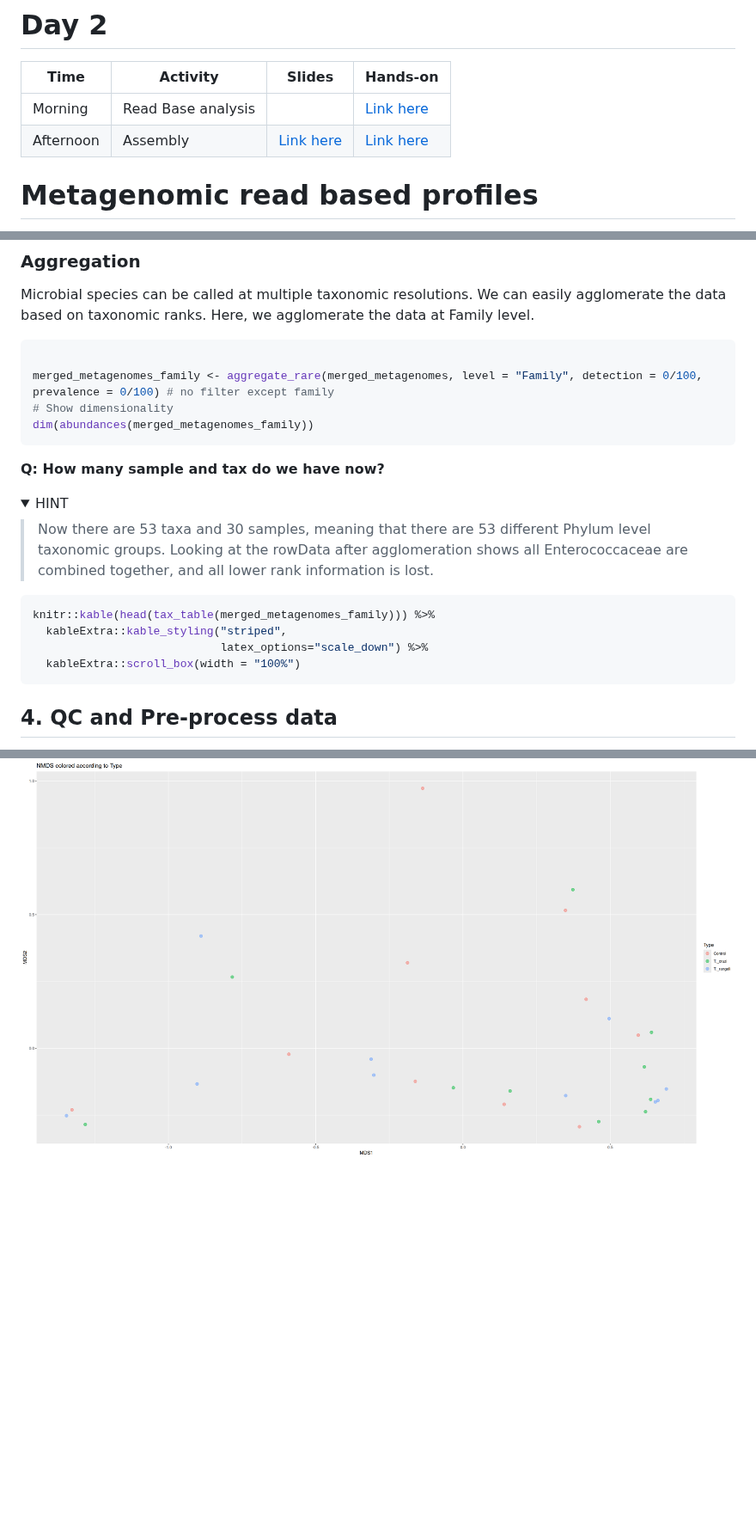
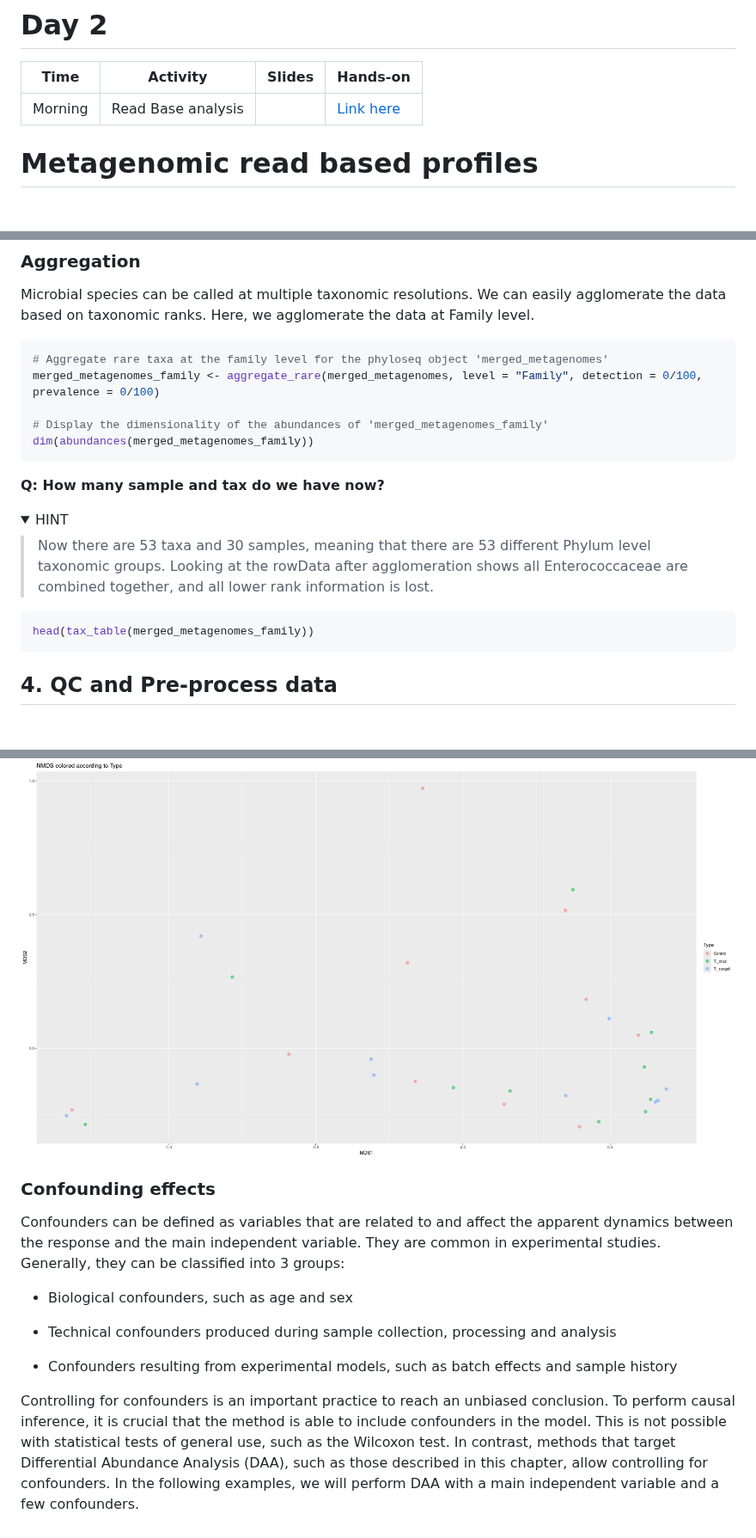
Before and after one commit to vincentmanz/Metagenomics_2024, a Markdown page: Day_2/Day2_READBASED_stats.md, 3 parts joined by grey strips. Shown at 86% size. Drawn GitHub-style; folded sections open; blank space fills up the shorter version.

````diff
--- a/Day_2/Day2_READBASED_stats.md
+++ b/Day_2/Day2_READBASED_stats.md
@@ -2,8 +2,7 @@
 
 | Time      | Activity                      | Slides                                | Hands-on                                                |
 |-----------|-------------------------------|---------------------------------------|---------------------------------------------------------|
-| Morning   | Read Base analysis            |                                       |       [Link here](Readbased.md)                            |
-| Afternoon | Assembly                      | [Link here](linkhere.pdf)                | [Link here](Day2/Day2_assembly.md) |
+| Morning   | Read Base analysis            |                                       |       [Link here](Readbased.md)                         |
 
 
 
@@ -149,9 +161,10 @@ sample_names(merged_metagenomes)
 Microbial species can be called at multiple taxonomic resolutions. We can easily agglomerate the data based on taxonomic ranks. Here, we agglomerate the data at Family level.
 
 ```r
+# Aggregate rare taxa at the family level for the phyloseq object 'merged_metagenomes'
+merged_metagenomes_family <- aggregate_rare(merged_metagenomes, level = "Family", detection = 0/100, prevalence = 0/100)
 
-merged_metagenomes_family <- aggregate_rare(merged_metagenomes, level = "Family", detection = 0/100, prevalence = 0/100) # no filter except family
-# Show dimensionality
+# Display the dimensionality of the abundances of 'merged_metagenomes_family'
 dim(abundances(merged_metagenomes_family))
 ```
 
@@ -165,14 +178,10 @@ HINT
 > Now there are 53 taxa and 30 samples, meaning that there are 53 different Phylum level taxonomic groups. Looking at the rowData after agglomeration shows all Enterococcaceae are combined together, and all lower rank information is lost.
 
 ```r
-knitr::kable(head(tax_table(merged_metagenomes_family))) %>%
-  kableExtra::kable_styling("striped",
-                            latex_options="scale_down") %>%
-  kableExtra::scroll_box(width = "100%")
+head(tax_table(merged_metagenomes_family))
 ```
 
 </details>
-
 
 
 ## 4. QC and Pre-process data
@@ -676,3 +677,23 @@ ggplot(nmds_spec_gg, aes(x=MDS1,y=MDS2)) +
   ggtitle("NMDS colored according to Type")
 ```
 ![nmds_type](https://github.com/vincentmanz/Metagenomics_2024/blob/main/Day_2/img/nmds_type.png)
+
+
+
+
+
+
+
+
+
+
+### Confounding effects
+Confounders can be defined as variables that are related to and affect the apparent dynamics between the response and the main independent variable. They are common in experimental studies. Generally, they can be classified into 3 groups:
+
+- Biological confounders, such as age and sex
+
+- Technical confounders produced during sample collection, processing and analysis
+
+- Confounders resulting from experimental models, such as batch effects and sample history
+
+Controlling for confounders is an important practice to reach an unbiased conclusion. To perform causal inference, it is crucial that the method is able to include confounders in the model. This is not possible with statistical tests of general use, such as the Wilcoxon test. In contrast, methods that target Differential Abundance Analysis (DAA), such as those described in this chapter, allow controlling for confounders. In the following examples, we will perform DAA with a main independent variable and a few confounders.
````
Also changed, not shown: other parts of Day_2/Day2_READBASED_stats.md (+47 -42 lines), Day_1/Day1_QC.md (+1 -1 lines), Day_1/Day1_Read based analyses.md (+2 -5 lines).
